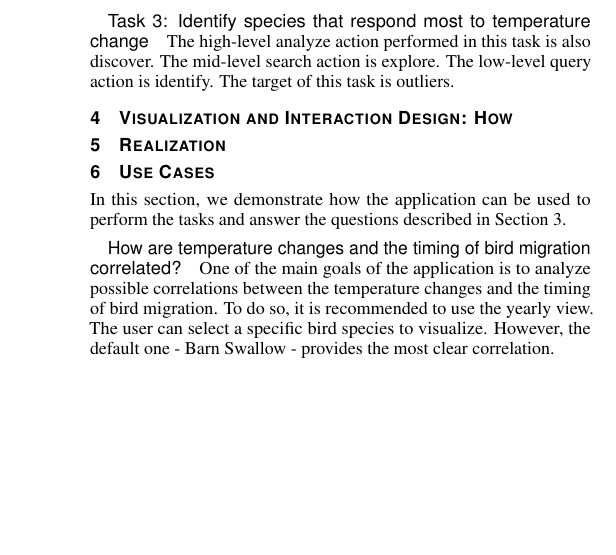
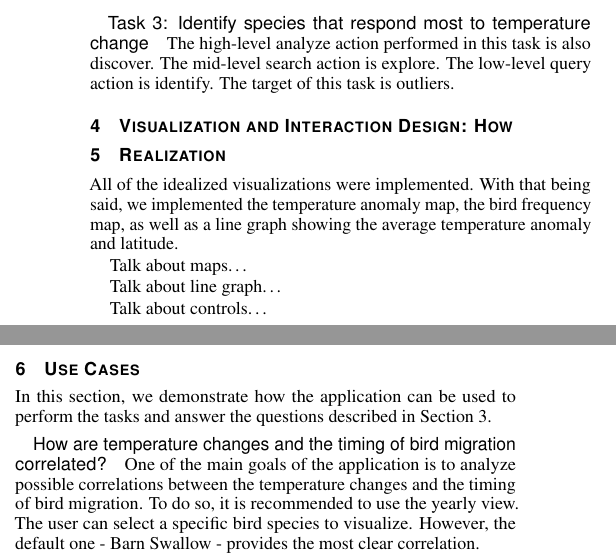
Before and after one commit to nimobeeren/2IMV20, a LaTeX document (InfoVis/docs/main.tex): part of one column of page 2 of 4 before the commit and two parts of the columns of page 2 of 4 after it, the two joined at a grey line, cut so that both start at the same text, the shorter picture padded with empty space. Compiled offline with pdfLaTeX.

Commit message:
wip realiz

```diff
--- a/InfoVis/docs/main.tex
+++ b/InfoVis/docs/main.tex
@@ -218,6 +218,14 @@ This visualization is designed to be used by a large variety of specialists and
 
 % After you have a visualization design, you should elaborate on what you have implemented and what compromises were made. For instance, your ideal solution may consider edge bundling \cite{holten2006hierarchical} but you could not implement it in your final solution. In this section, you should also mention what framework/technology you used for your implementation and justify why you chose it.
 
+All of the idealized visualizations were implemented. With that being said, we implemented the temperature anomaly map, the bird frequency map, as well as a line graph showing the average temperature anomaly and latitude.
+
+Talk about maps\dots
+
+Talk about line graph\dots
+
+Talk about controls\dots
+
 \section{Use Cases}
 
 In this section, we demonstrate how the application can be used to perform the tasks and answer the questions described in Section \ref{tasks}.
```
